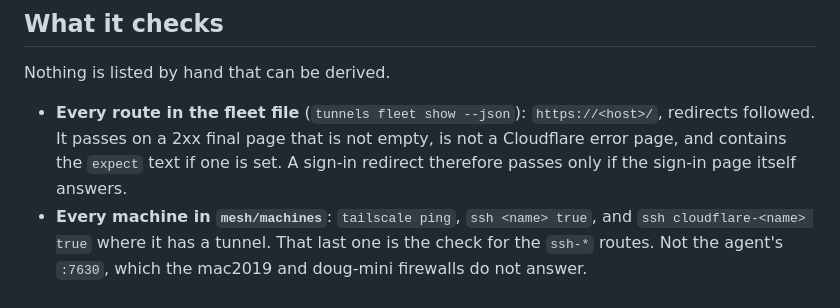
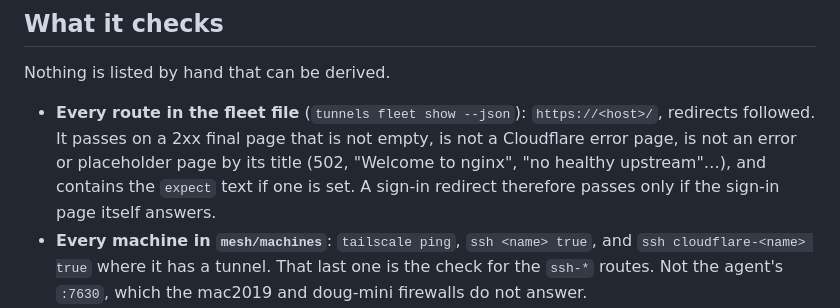
Before and after one commit to Dorky-Robot/tunnels, a Markdown page: docs/mesh-watch.md, the part around the change. Rendered like a GitHub page.

Commit message:
docs: say that error pages served with a 200 are caught everywhere
Co-Authored-By: Claude Opus 5.5 <noreply@anthropic.com>
Claude-Session: https://claude.ai/code/session_01AejgVdn8wwBoMH36dkwQLq

```diff
--- a/docs/mesh-watch.md
+++ b/docs/mesh-watch.md
@@ -26,7 +26,9 @@ Nothing is listed by hand that can be derived.
 
 - **Every route in the fleet file** (`tunnels fleet show --json`): `https://<host>/`,
   redirects followed. It passes on a 2xx final page that is not empty, is not
-  a Cloudflare error page, and contains the `expect` text if one is set.
+  a Cloudflare error page, is not an error or placeholder page by its title
+  (502, "Welcome to nginx", "no healthy upstream"…), and contains the `expect`
+  text if one is set.
   A sign-in redirect therefore passes only if the sign-in page itself answers.
 - **Every machine in `mesh/machines`**: `tailscale ping`, `ssh <name> true`,
   and `ssh cloudflare-<name> true` where it has a tunnel. That last one is the
```
